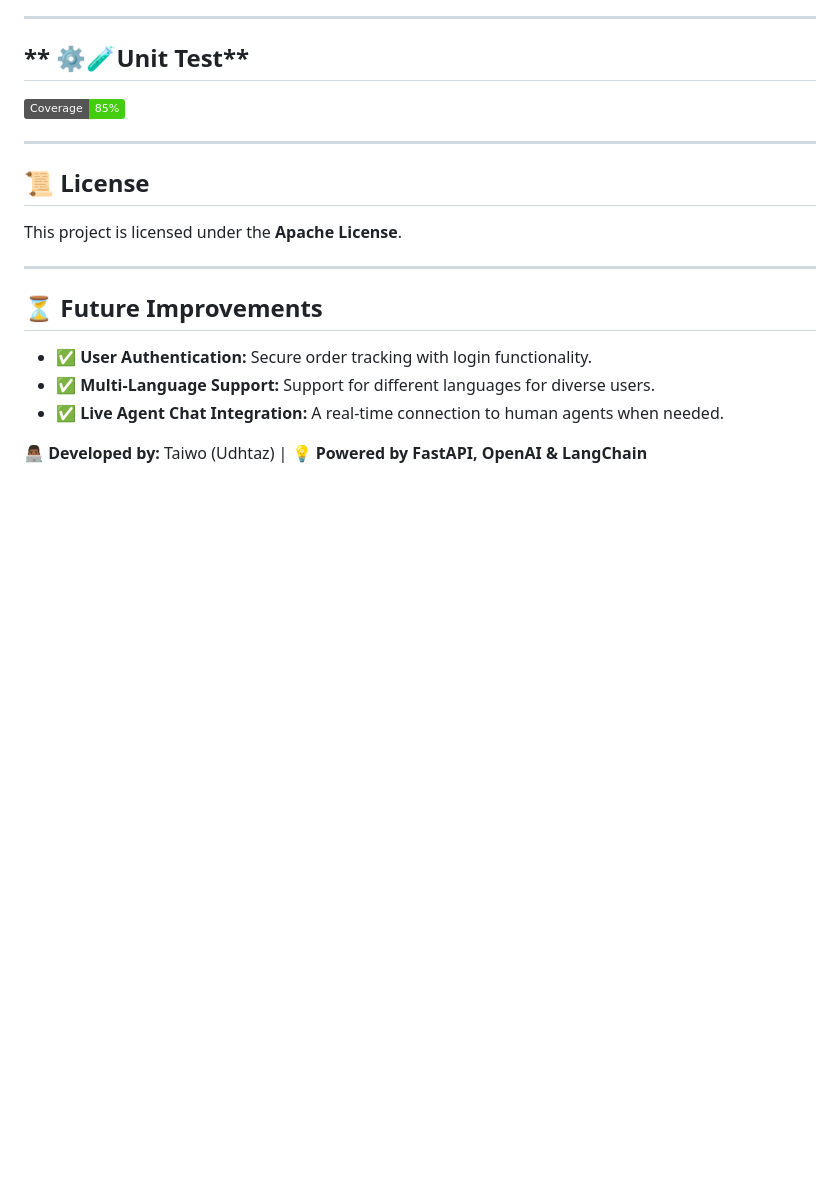
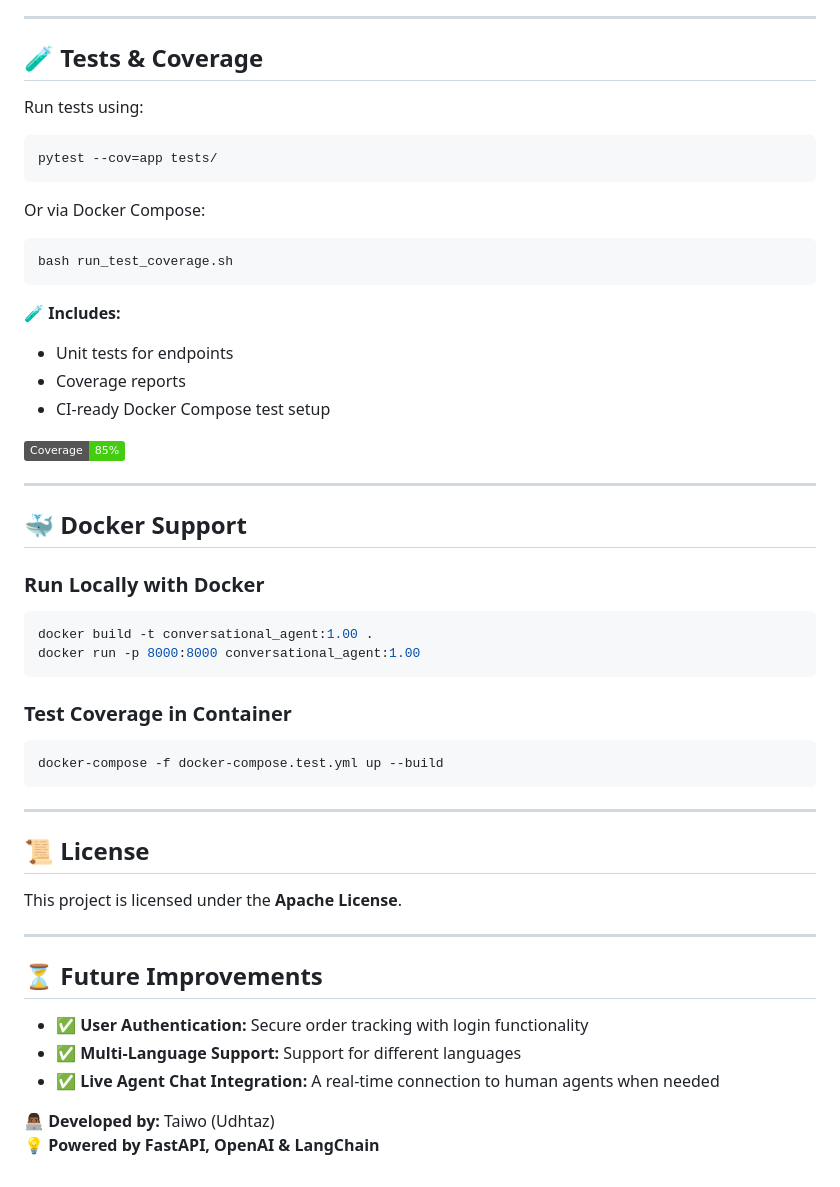
Before and after one commit to udhtaz/e-commerceCustomerSupportAgent, a Markdown page: README.md, the part around one of its changes. Drawn GitHub-style; badges without logos; blank space fills up the shorter version.

````diff
--- a/README.md
+++ b/README.md
@@ -139,20 +155,53 @@ The chatbot interface is built with **HTML, CSS, and JavaScript** and features:
 
 ---
 
-## ** ⚙️🧪Unit Test**
+## **🧪 Tests & Coverage**
+
+Run tests using:
+
+```bash
+pytest --cov=app tests/
+```
+
+Or via Docker Compose:
+
+```bash
+bash run_test_coverage.sh
+```
+
+🧪 **Includes:**
+- Unit tests for endpoints
+- Coverage reports
+- CI-ready Docker Compose test setup
 
 ![Coverage](https://img.shields.io/badge/Coverage-85%25-brightgreen)
 
+---
+
+## **🐳 Docker Support**
+
+### Run Locally with Docker
+```bash
+docker build -t conversational_agent:1.00 .
+docker run -p 8000:8000 conversational_agent:1.00
+```
+
+### Test Coverage in Container
+```bash
+docker-compose -f docker-compose.test.yml up --build
+```
 
 ---
+
 ## **📜 License**
 This project is licensed under the **Apache License**.
 
 ---
 
 ## **⏳ Future Improvements**
-- ✅ **User Authentication:** Secure order tracking with login functionality.
-- ✅ **Multi-Language Support:** Support for different languages for diverse users.
-- ✅ **Live Agent Chat Integration:** A real-time connection to human agents when needed.
+- ✅ **User Authentication:** Secure order tracking with login functionality
+- ✅ **Multi-Language Support:** Support for different languages
+- ✅ **Live Agent Chat Integration:** A real-time connection to human agents when needed
 
-👨🏾‍💻 **Developed by:** Taiwo (Udhtaz) | 💡 **Powered by FastAPI, OpenAI & LangChain**
+👨🏾‍💻 **Developed by:** Taiwo (Udhtaz)
+💡 **Powered by FastAPI, OpenAI & LangChain**
````
Also changed, not shown: other parts of README.md (+45 -29 lines).
